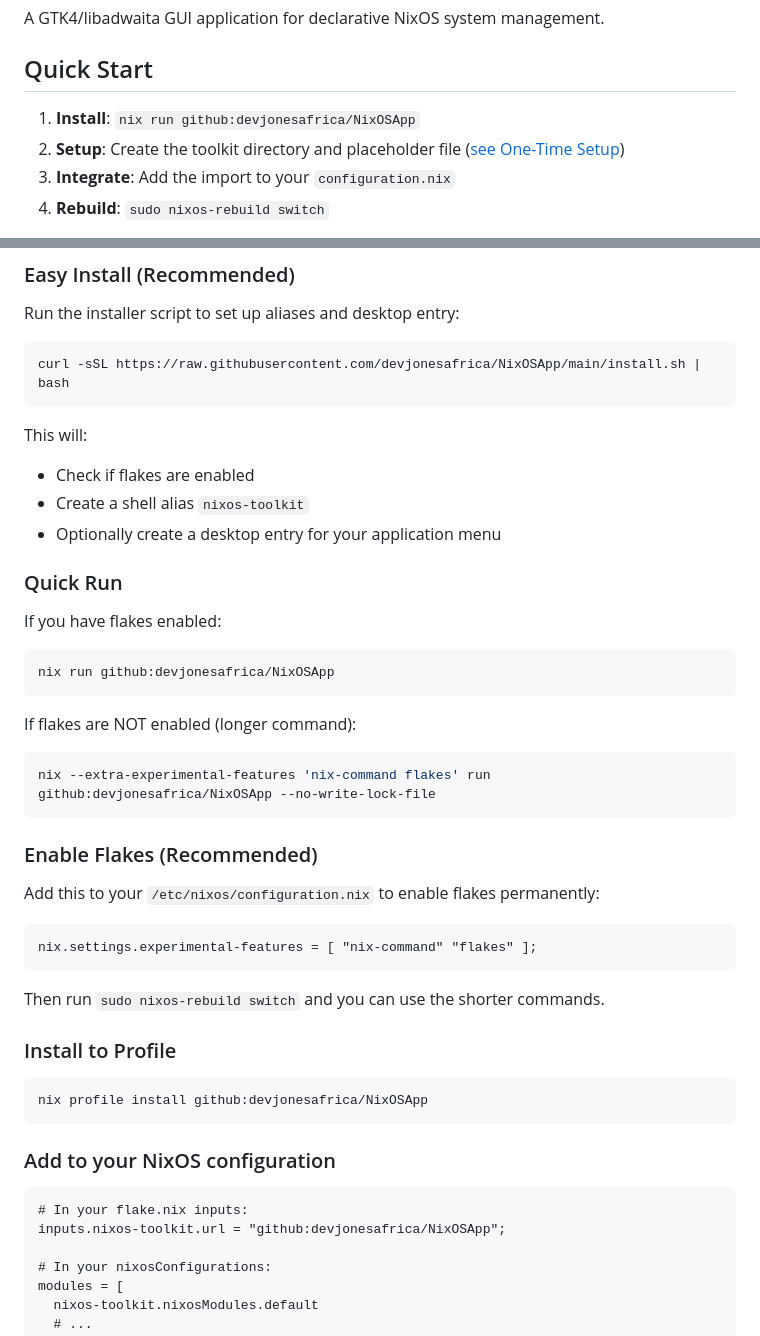
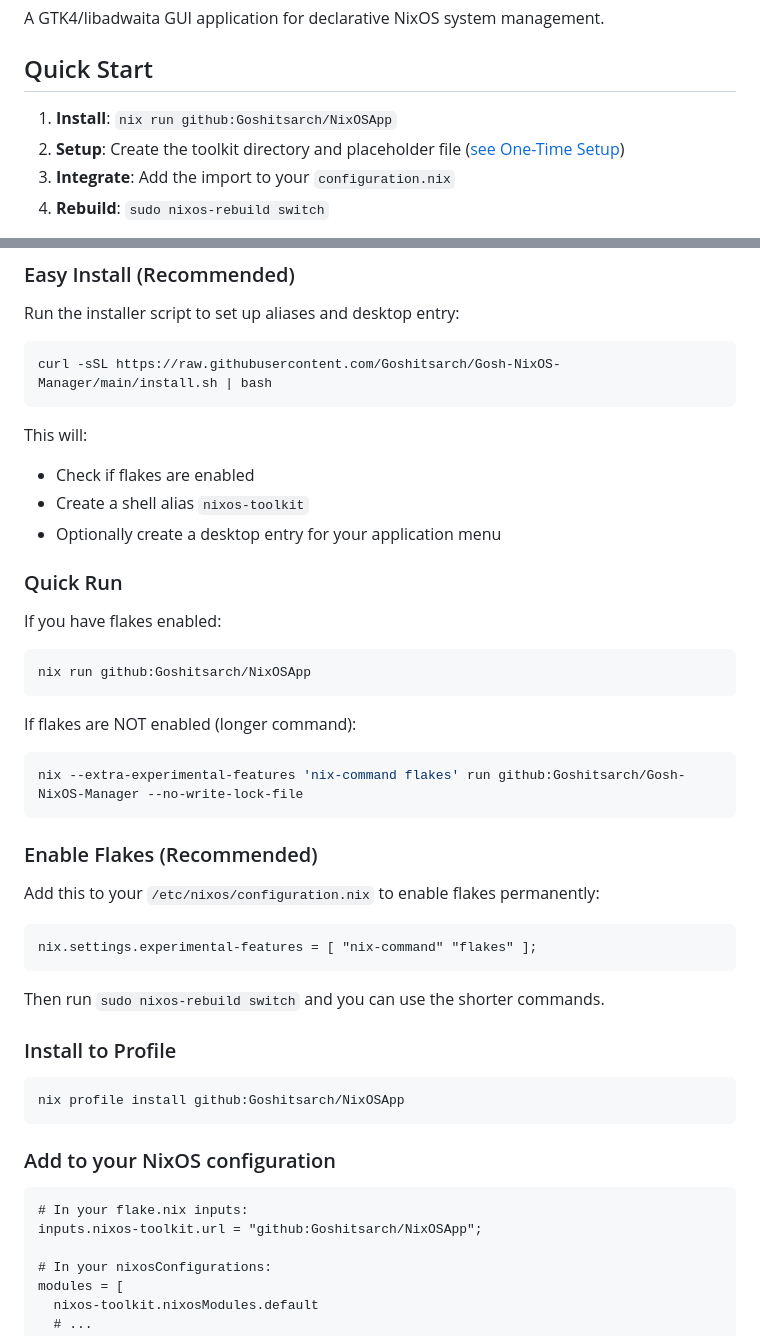
Before and after one commit to goshitsarch-eng/Gosh-NixOS-Manager, a Markdown page: README.md, 2 parts joined by grey strips. Rendered like a GitHub page.

Commit message:
Update installation instructions and repository references

````diff
--- a/README.md
+++ b/README.md
@@ -4,7 +4,7 @@ A GTK4/libadwaita GUI application for declarative NixOS system management.
 
 ## Quick Start
 
-1. **Install**: `nix run github:devjonesafrica/NixOSApp`
+1. **Install**: `nix run github:Goshitsarch/NixOSApp`
 2. **Setup**: Create the toolkit directory and placeholder file ([see One-Time Setup](#one-time-setup))
 3. **Integrate**: Add the import to your `configuration.nix`
 4. **Rebuild**: `sudo nixos-rebuild switch`
@@ -151,7 +151,7 @@ Toggle 19 common NixOS services:
 Run the installer script to set up aliases and desktop entry:
 
 ```bash
-curl -sSL https://raw.githubusercontent.com/devjonesafrica/NixOSApp/main/install.sh | bash
+curl -sSL https://raw.githubusercontent.com/Goshitsarch/Gosh-NixOS-Manager/main/install.sh | bash
 ```
 
 This will:
@@ -164,13 +164,13 @@ This will:
 If you have flakes enabled:
 
 ```bash
-nix run github:devjonesafrica/NixOSApp
+nix run github:Goshitsarch/NixOSApp
 ```
 
 If flakes are NOT enabled (longer command):
 
 ```bash
-nix --extra-experimental-features 'nix-command flakes' run github:devjonesafrica/NixOSApp --no-write-lock-file
+nix --extra-experimental-features 'nix-command flakes' run github:Goshitsarch/Gosh-NixOS-Manager --no-write-lock-file
 ```
 
 ### Enable Flakes (Recommended)
@@ -186,14 +186,14 @@ Then run `sudo nixos-rebuild switch` and you can use the shorter commands.
 ### Install to Profile
 
 ```bash
-nix profile install github:devjonesafrica/NixOSApp
+nix profile install github:Goshitsarch/NixOSApp
 ```
 
 ### Add to your NixOS configuration
 
 ```nix
 # In your flake.nix inputs:
-inputs.nixos-toolkit.url = "github:devjonesafrica/NixOSApp";
+inputs.nixos-toolkit.url = "github:Goshitsarch/NixOSApp";
 
 # In your nixosConfigurations:
 modules = [
````
